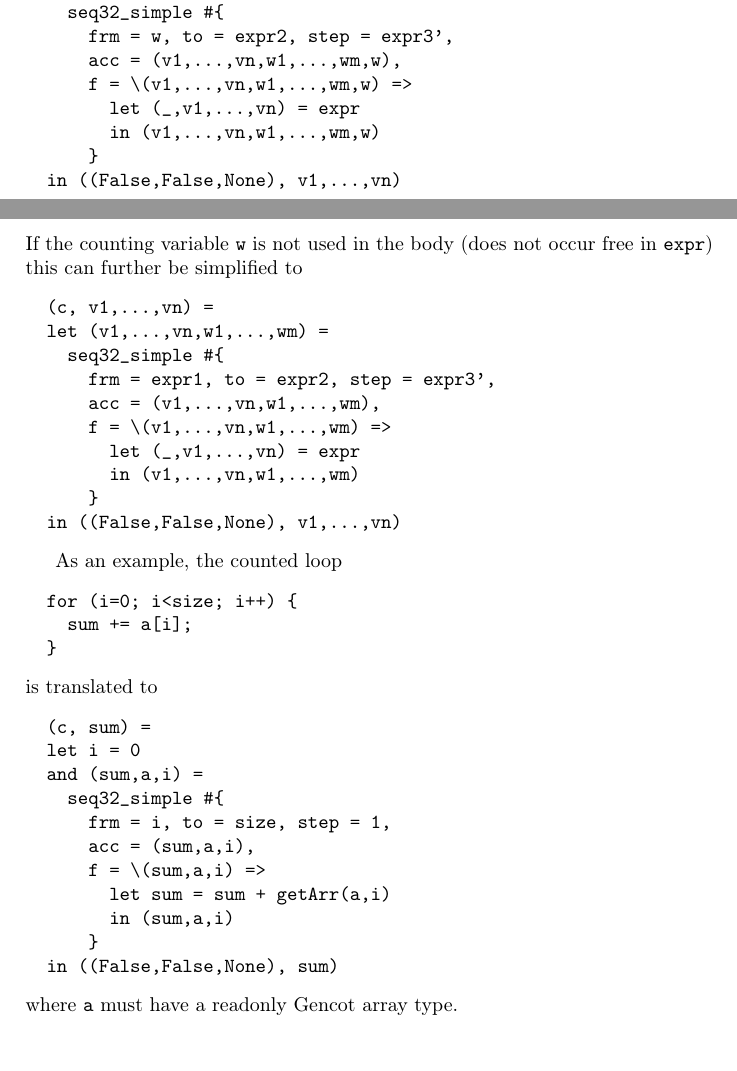
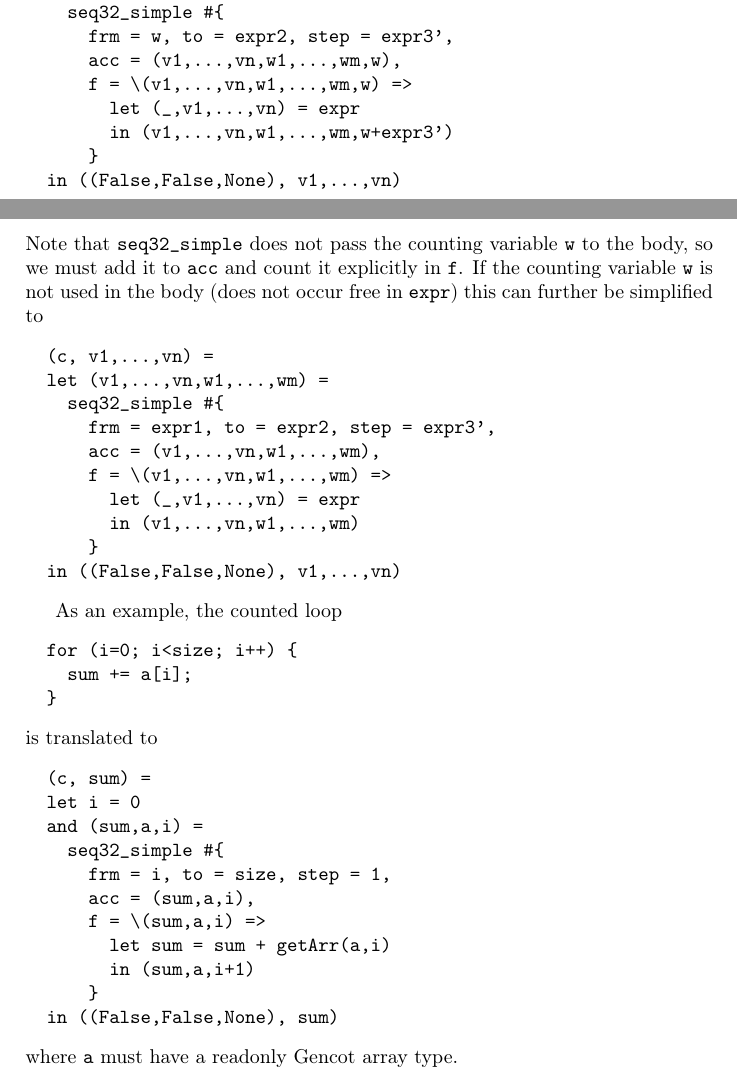
Before and after one commit to F1-C0D3/gencot, a LaTeX thesis (doc/gencot-devel.tex, which reads doc/app-transfunction.tex): two parts of pages 181 and 182 of 188, joined at a grey line, cut so that both start at the same text. Compiled offline with pdfLaTeX.

Commit message:
fix bug in for loop documentation

```diff
--- a/doc/app-transfunction.tex
+++ b/doc/app-transfunction.tex
@@ -1006,10 +1006,12 @@ the translation can be simplified using the function \code{seq32\_simpl} in the
       acc = (v1,...,vn,w1,...,wm,w),
       f = \(v1,...,vn,w1,...,wm,w) =>
         let (_,v1,...,vn) = expr
-        in (v1,...,vn,w1,...,wm,w)
+        in (v1,...,vn,w1,...,wm,w+expr3')
       }
   in ((False,False,None), v1,...,vn)
 \end{verbatim}
+Note that \code{seq32\_simple} does not pass the counting variable \code{w} to the body, so we must add it to \code{acc}
+and count it explicitly in \code{f}.
 If the counting variable \code{w} is not used in the body (does not occur free in \code{expr}) this can further be simplified to
 \begin{verbatim}
   (c, v1,...,vn) =
@@ -1040,7 +1042,7 @@ is translated to
       acc = (sum,a,i),
       f = \(sum,a,i) =>
         let sum = sum + getArr(a,i)
-        in (sum,a,i)
+        in (sum,a,i+1)
       }
   in ((False,False,None), sum)
 \end{verbatim}
```
Also changed, not shown: doc/gencot-devel.pdf.
